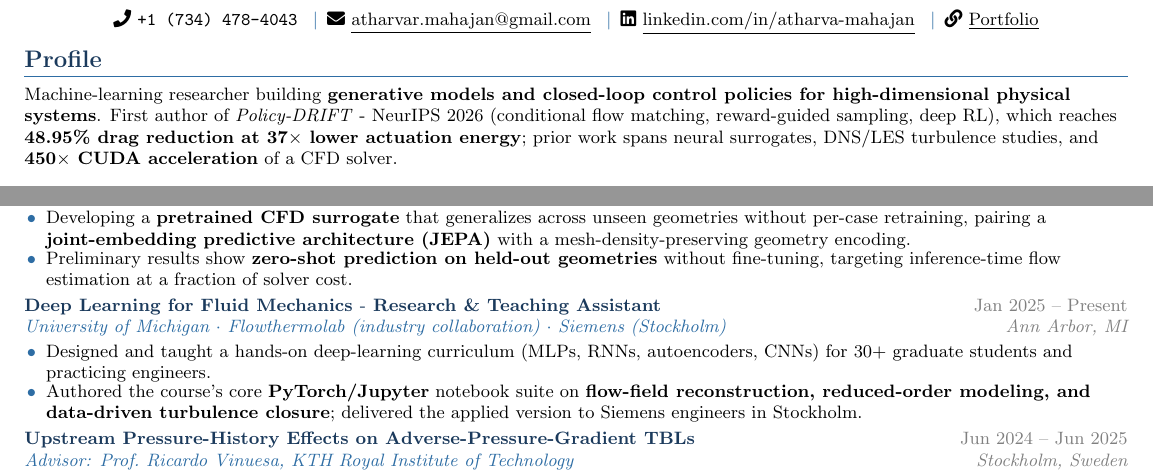
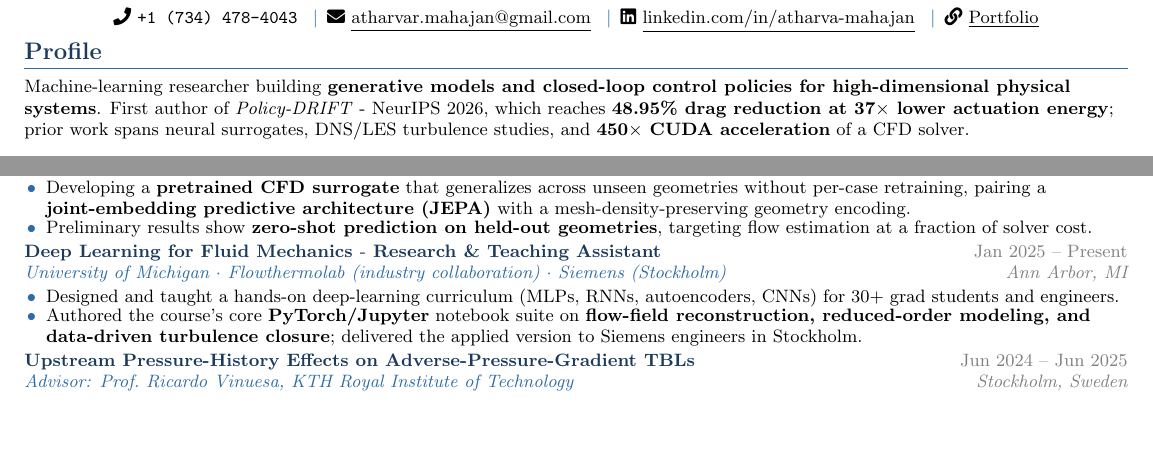
Before and after one commit to atsmah123/portfolio, a LaTeX CV (resume/source.tex): two parts of page 1 of 2 before the commit and two parts of the page after it, joined at a grey line, cut so that both start at the same text, the shorter picture padded with empty space. Compiled offline with pdfLaTeX.

Commit message:
email and resume fixes

```diff
--- a/resume/source.tex
+++ b/resume/source.tex
@@ -71,7 +71,7 @@
 \section{Profile}
 \vspace{2pt}
 \small
-Machine-learning researcher building \textbf{generative models and closed-loop control policies for high-dimensional physical systems}. First author of \textit{Policy-DRIFT} - NeurIPS 2026 (conditional flow matching, reward-guided sampling, deep RL), which reaches \textbf{48.95\% drag reduction at 37$\times$ lower actuation energy}; prior work spans neural surrogates, DNS/LES turbulence studies, and \textbf{450$\times$ CUDA acceleration} of a CFD solver.
+Machine-learning researcher building \textbf{generative models and closed-loop control policies for high-dimensional physical systems}. First author of \textit{Policy-DRIFT} - NeurIPS 2026, which reaches \textbf{48.95\% drag reduction at 37$\times$ lower actuation energy}; prior work spans neural surrogates, DNS/LES turbulence studies, and \textbf{450$\times$ CUDA acceleration} of a CFD solver.
 \vspace{2pt}
 \section{Education}
 \resumeSubHeadingListStart
@@ -105,14 +105,14 @@ Machine-learning researcher building \textbf{generative models and closed-loop c
     \vspace{0.5pt}
     \resumeItemListStart
       \resumeItem{Developing a \textbf{pretrained CFD surrogate} that generalizes across unseen geometries without per-case retraining, pairing a \textbf{joint-embedding predictive architecture (JEPA)} with a mesh-density-preserving geometry encoding.}
-      \resumeItem{Preliminary results show \textbf{zero-shot prediction on held-out geometries} without fine-tuning, targeting inference-time flow estimation at a fraction of solver cost.}
+      \resumeItem{Preliminary results show \textbf{zero-shot prediction on held-out geometries}, targeting flow estimation at a fraction of solver cost.}
     \resumeItemListEnd
   \resumeSubheading
     {Deep Learning for Fluid Mechanics \textnormal{-} Research \& Teaching Assistant}{Jan 2025 -- Present}
     {University of Michigan $\cdot$ Flowthermolab (industry collaboration) $\cdot$ Siemens (Stockholm)}{Ann Arbor, MI}
     \vspace{0.5pt}
     \resumeItemListStart
-      \resumeItem{Designed and taught a hands-on deep-learning curriculum (MLPs, RNNs, autoencoders, CNNs) for 30+ graduate students and practicing engineers.}
+      \resumeItem{Designed and taught a hands-on deep-learning curriculum (MLPs, RNNs, autoencoders, CNNs) for 30+ grad students and engineers.}
       \resumeItem{Authored the course's core \textbf{PyTorch/Jupyter} notebook suite on \textbf{flow-field reconstruction, reduced-order modeling, and data-driven turbulence closure}; delivered the applied version to Siemens engineers in Stockholm.}
     \resumeItemListEnd
   \resumeSubheading
```
Also changed, not shown: 2 other files.
